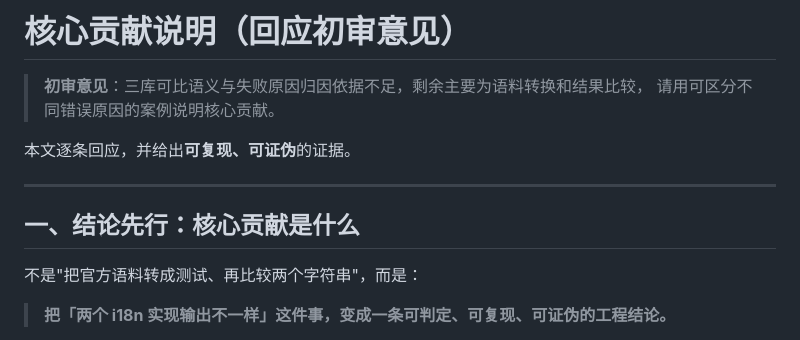
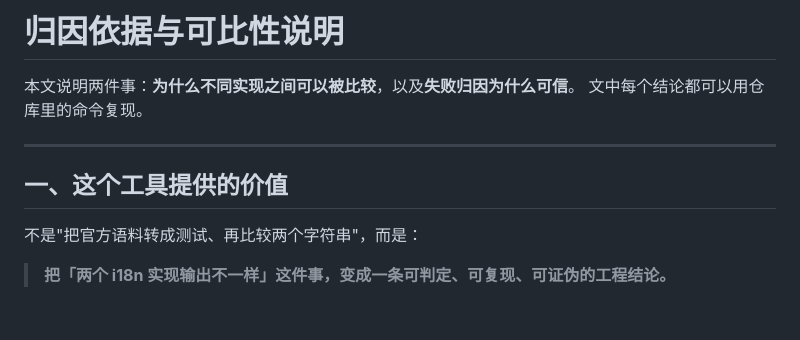
Before and after one commit to CCllff-jpg/cldr-conformance, a Markdown page: 归因与可比性说明.md, the part around the change. GitHub-like rendering; blank space fills up the shorter version.

Commit message:
docs: 归因与可比性说明（文档更名与开头收敛）
- `核心贡献说明.md` → `归因与可比性说明.md`，开头改为直接陈述文档目的
  （为什么可比较 / 归因为什么可信），并更新 AGENTS.md 的引用
- `可比性映射.md` 去掉开头的评审批次引用，保留技术对照内容

仅文档改动；验证: moon check --target all 零警告; moon test 132/132。

```diff
--- a/核心贡献说明.md
+++ b/归因与可比性说明.md
@@ -1,13 +1,11 @@
-# 核心贡献说明（回应初审意见）
+# 归因依据与可比性说明
 
-> **初审意见**：三库可比语义与失败原因归因依据不足，剩余主要为语料转换和结果比较，
-> 请用可区分不同错误原因的案例说明核心贡献。
-
-本文逐条回应，并给出**可复现、可证伪**的证据。
+本文说明两件事：**为什么不同实现之间可以被比较**，以及**失败归因为什么可信**。
+文中每个结论都可以用仓库里的命令复现。
 
 ---
 
-## 一、结论先行：核心贡献是什么
+## 一、这个工具提供的价值
 
 不是"把官方语料转成测试、再比较两个字符串"，而是：
 
```
Also changed, not shown: AGENTS.md (+1 -1 lines), 可比性映射.md (+0 -2 lines).
